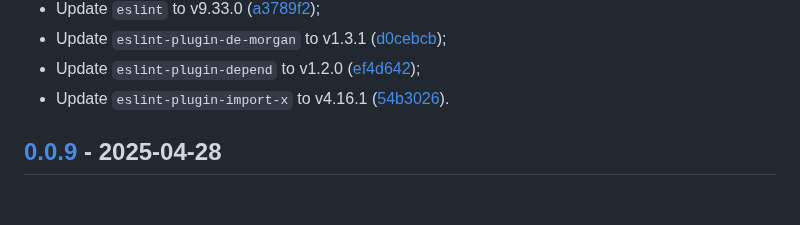
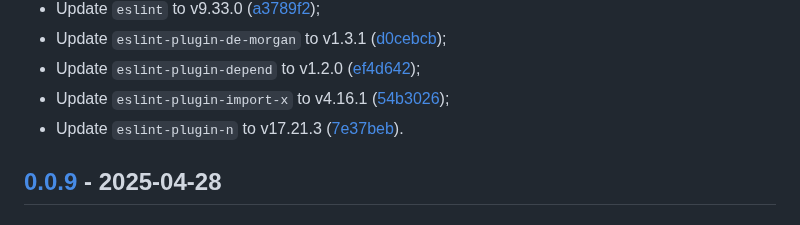
Before and after one commit to vanyauhalin/eslint-config, a Markdown page: CHANGELOG.md, the part around one of its changes. Drawn GitHub-style.

Commit message:
update changelog

```diff
--- a/CHANGELOG.md
+++ b/CHANGELOG.md
@@ -30,7 +30,8 @@ This document records all notable changes to the project, following the [Keep a
 - Update `eslint` to v9.33.0 ([a3789f2]);
 - Update `eslint-plugin-de-morgan` to v1.3.1 ([d0cebcb]);
 - Update `eslint-plugin-depend` to v1.2.0 ([ef4d642]);
-- Update `eslint-plugin-import-x` to v4.16.1 ([54b3026]).
+- Update `eslint-plugin-import-x` to v4.16.1 ([54b3026]);
+- Update `eslint-plugin-n` to v17.21.3 ([7e37beb]).
 
 ## [0.0.9] - 2025-04-28
 
```
Also changed, not shown: other parts of CHANGELOG.md (+1 -0 lines).
